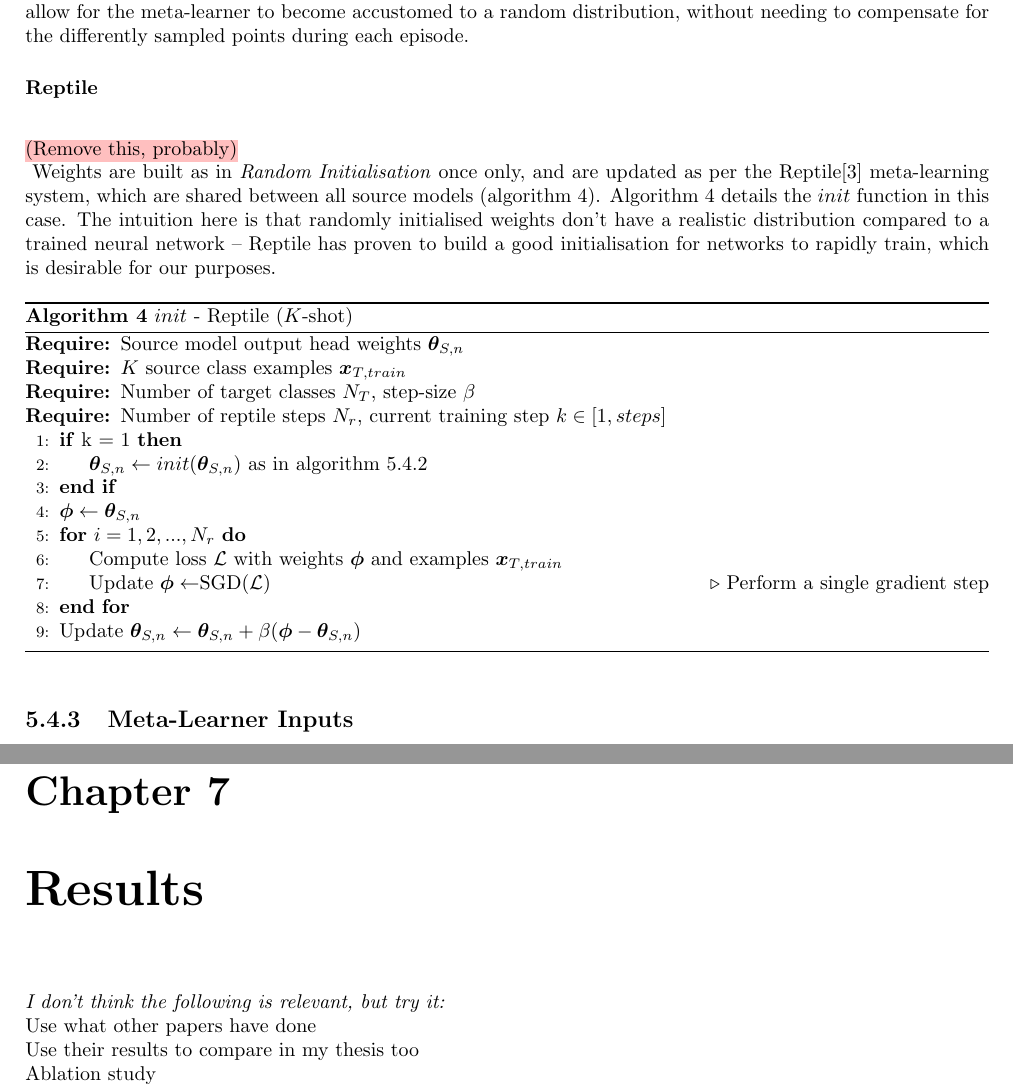
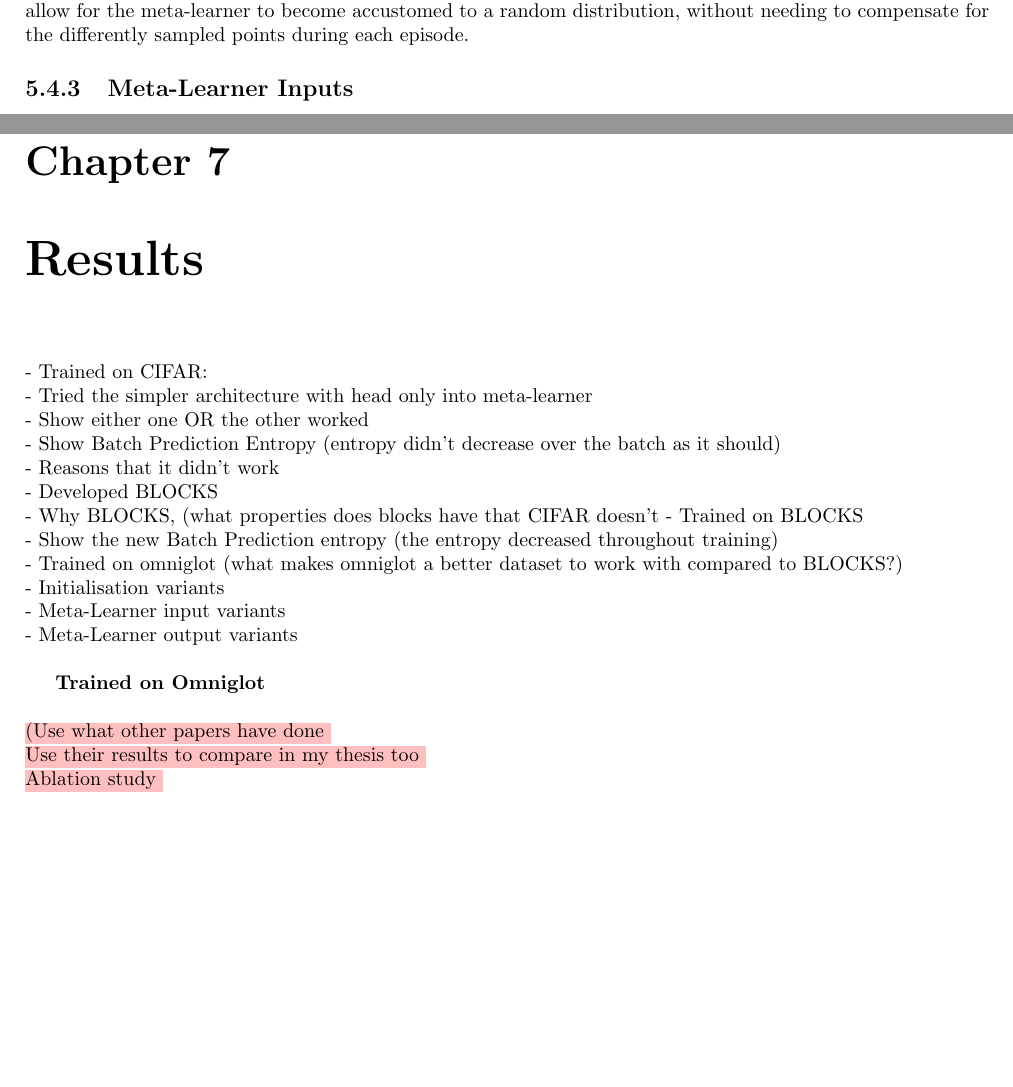
Before and after one commit to ashwhall/Honours-Thesis, a LaTeX thesis (thesis.tex): two parts of pages 45 and 50 of 53, joined at a grey line, cut so that both start at the same text, the shorter picture padded with empty space. Compiled offline with pdfLaTeX.

Commit message:
Bit of a structure for results

```diff
--- a/thesis.tex
+++ b/thesis.tex
@@ -948,32 +950,6 @@ It is expected that this technique will not yield especially good results, as th
 
 \subsubsection{Copy-Random Initialisation}
 Weights are built as in \textit{Random Initialisation} once only, and re-used for all source models. The expectation is that the weights produced using random initialisation act as a source of noise for the Meta-Learner, resulting in a more complex task for the Meta-Learner to apply meaningful updates. Using a copy-random strategy should allow for the meta-learner to become accustomed to a random distribution, without needing to compensate for the differently sampled points during each episode.
-
-\subsubsection{Reptile}
-\TODO{Remove this, probably}
-Weights are built as in \textit{Random Initialisation} once only, and are updated as per the Reptile\parencite{reptile} meta-learning system, which are shared between all source models (algorithm \ref{reptile-init}). Algorithm \ref{reptile-init} details the $init$ function in this case. The intuition here is that randomly initialised weights don't have a realistic distribution compared to a trained neural network -- Reptile has proven to build a good initialisation for networks to rapidly train, which is desirable for our purposes.
-
-\begin{algorithm}[h!]
-	\caption{$init$ - Reptile ($K$-shot)}
-	\label{reptile-init}
-	\begin{algorithmic}[1]
-		\Require{Source model output head weights $\bm{\theta}_{S,n}$}
-		\Require{$K$ source class examples $\bm{x}_{T,train}$}
-		\Require{Number of target classes $N_T$, step-size $\beta$}
-		\Require{Number of reptile steps $N_r$, current training step $k \in [1, steps]$}
-		\If {k = 1}
-			\State $\bm{\theta}_{S,n} \gets init(\bm{\theta}_{S,n})$ as in algorithm \ref{alg:random-init}
-		\EndIf
-		\State $\bm{\phi} \gets \bm{\theta}_{S,n}$
-		\For{$i = 1,2,..., N_r$}
-			\State Compute loss $\mathcal{L}$ with weights $\bm{\phi}$ and examples $\bm{x}_{T,train}$
-			\State Update $\bm{\phi} \gets $SGD$(\mathcal{L})$
-			\Comment Perform a single gradient step
-		\EndFor
-		\State Update $\bm{\theta}_{S,n} \gets \bm{\theta}_{S,n} + \beta(\bm{\phi} - \bm{\theta}_{S,n})$
-
-	\end{algorithmic}
-\end{algorithm}
 
 \subsection{Meta-Learner Inputs} \label{ml-inputs}
 The algorithm description until this point has considered that the Meta-Learner will take the entirety of a neural network's weights and their related gradients as inputs; we explore the effects of only giving the final (output) layer weights as inputs, and maintaining the body of each model fixed. For this to be possible, the body of each source model must be identical, lest the Meta-Learner have an incomplete view of feature/class relationships. With the bodies identical and fixed, the Meta-Learner should be able to learn an implicit relationship between features in the body and classes in the output heads. It is in this case that we perform the two-phase pre-training as already described in section \ref{pre-training}.
@@ -1058,14 +1034,32 @@ As deep-learning is a computationally expensive task, a computer with a high-end
 
 
 \chapter{Results} \label{results-chapter}
-\textit{I don't think the following is relevant, but try it:} \\
-Use what other papers have done \\
+- Trained on CIFAR: \\
+- Tried the simpler architecture with head only into meta-learner \\
+- Show either one OR the other worked \\
+- Show Batch Prediction Entropy (entropy didn't decrease over the batch as it should) \\
+- Reasons that it didn't work \\
+- Developed BLOCKS \\
+- Why BLOCKS, (what properties does blocks have that CIFAR doesn't
+- Trained on BLOCKS \\
+- Show the new Batch Prediction entropy (the entropy decreased throughout training) \\
+- Trained on omniglot (what makes omniglot a better dataset to work with compared to BLOCKS?) \\
+- Initialisation variants \\
+- Meta-Learner input variants \\
+- Meta-Learner output variants \\
+
+
+
+\textbf{Trained on Omniglot}
+
+\TODO{Use what other papers have done \\
 	Use their results to compare in my thesis too \\
 	Ablation study \\
 	-Things like gating, tanh \\
 	5shot,  5way, 10way \\
 	-Train models for each \\
 	Discussion section at the end \\
+}
 
 \chapter{Conclusion}
 Highlight how hard this problem is \\
```
Also changed, not shown: reptile_DELETED.txt (added, +26 -0 lines), thesis.pdf, thesis.tex (2 more changed lines). Lines whose indentation alone changed are shown as unchanged.
